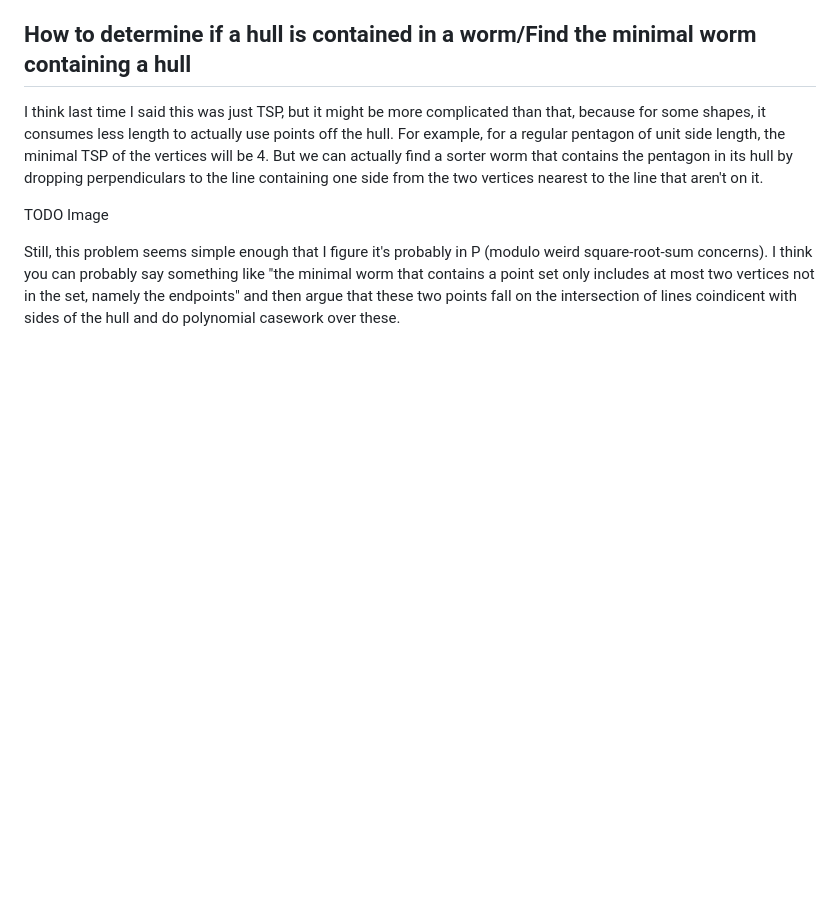
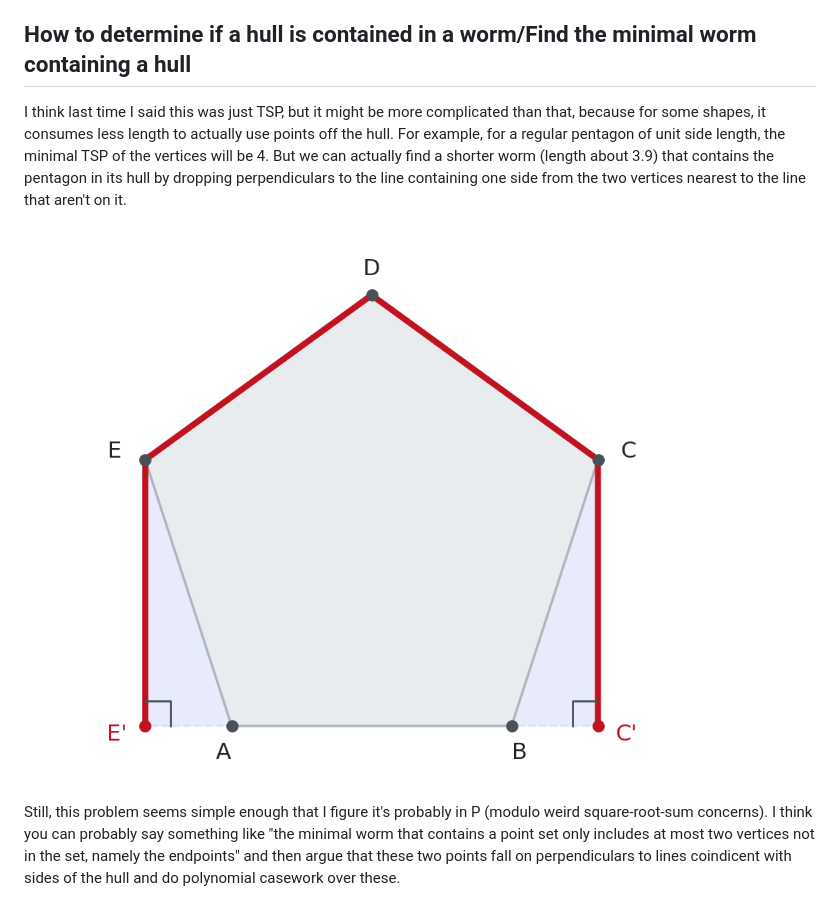
Before and after one commit to BoltonBailey/blog, a Markdown page: moser/approximation-scheme-for-mosers-worm-problem.md, the part around one of its changes. Rendered like a GitHub page; pictures changed too: moser/pentagon-worm.png (added); blank space fills up the shorter version.

```diff
--- a/moser/approximation-scheme-for-mosers-worm-problem.md
+++ b/moser/approximation-scheme-for-mosers-worm-problem.md
@@ -121,12 +129,12 @@ We could do this by branch and bound:
 
 I think last time I said this was just TSP, but it might be more complicated than that, because for some shapes, it consumes less length to actually use points off the hull.
 For example, for a regular pentagon of unit side length, the minimal TSP of the vertices will be 4.
-But we can actually find a sorter worm that contains the pentagon in its hull by dropping perpendiculars to the line containing one side from the two vertices nearest to the line that aren't on it.
+But we can actually find a shorter worm (length about 3.9) that contains the pentagon in its hull by dropping perpendiculars to the line containing one side from the two vertices nearest to the line that aren't on it.
 
-TODO Image
+![Credit: Claude Opus 5.](./pentagon-worm.png)
 
 Still, this problem seems simple enough that I figure it's probably in P (modulo weird square-root-sum concerns).
-I think you can probably say something like "the minimal worm that contains a point set only includes at most two vertices not in the set, namely the endpoints" and then argue that these two points fall on the intersection of lines coindicent with sides of the hull and do polynomial casework over these.
+I think you can probably say something like "the minimal worm that contains a point set only includes at most two vertices not in the set, namely the endpoints" and then argue that these two points fall on perpendiculars to lines coindicent with sides of the hull and do polynomial casework over these.
 
 <!--
 Here a (potentially useful?) lemma:
```
Also changed, not shown: other parts of moser/approximation-scheme-for-mosers-worm-problem.md (+16 -8 lines), moser/broadworm.png (added).
